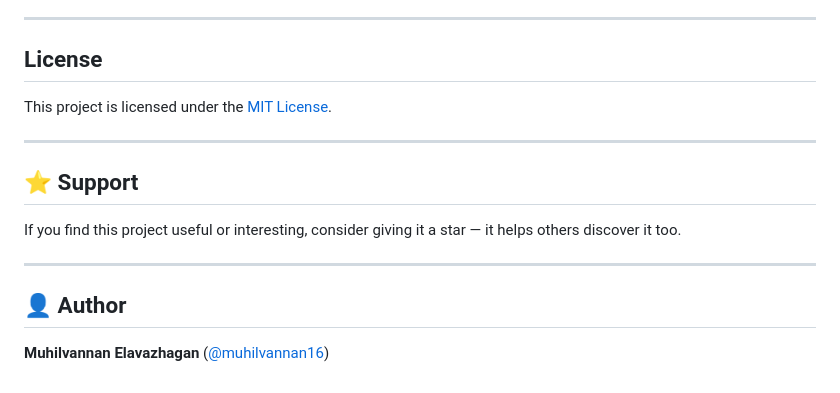
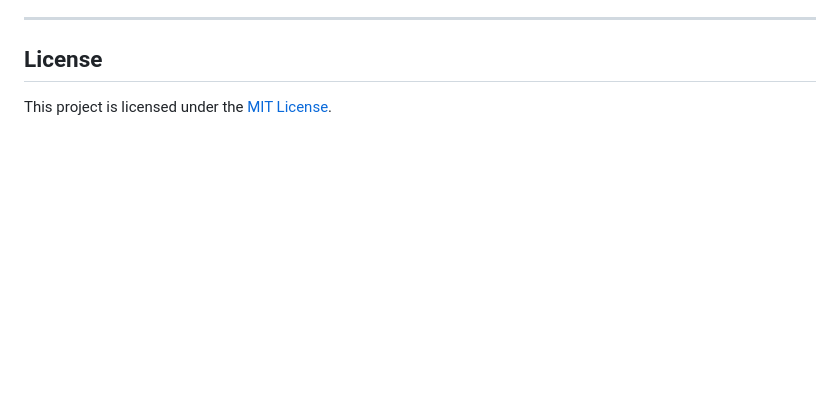
Before and after one commit to muhilvannan16/finance-tracker, a Markdown page: README.md, the part around one of its changes. Rendered like a GitHub page; blank space fills up the shorter version.

```diff
--- a/README.md
+++ b/README.md
@@ -129,15 +130,3 @@ Then open `http://localhost:8000` in your browser.
 ## License
 
 This project is licensed under the [MIT License](LICENSE).
-
----
-
-## ⭐ Support
-
-If you find this project useful or interesting, consider giving it a star — it helps others discover it too.
-
----
-
-## 👤 Author
-
-**Muhilvannan Elavazhagan** ([@muhilvannan16](https://github.com/muhilvannan16))
```
Also changed, not shown: other parts of README.md (+76 -75 lines).
